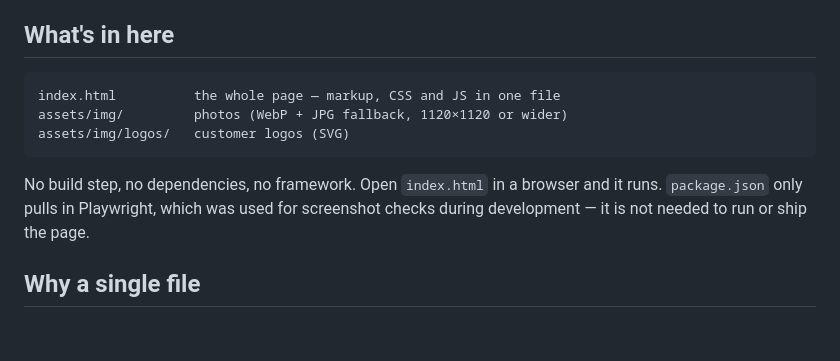
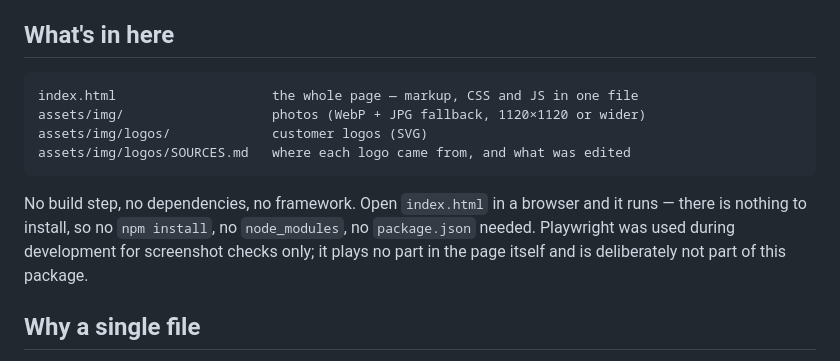
Before and after one commit to shivamkumarrrr/form-bar-, a Markdown page: README.md, the part around the change. GitHub-like rendering; blank space fills up the shorter version.

Commit message:
Document where each logo came from
Adds assets/img/logos/SOURCES.md listing the origin of all twelve logos, the two
files that needed editing, and the open question of per-company sign-off.
README now states plainly that nothing needs installing.

Co-Authored-By: Claude Opus 5 (1M context) <noreply@anthropic.com>

````diff
--- a/README.md
+++ b/README.md
@@ -9,14 +9,17 @@ the site.
 ## What's in here
 
 ```
-index.html          the whole page — markup, CSS and JS in one file
-assets/img/         photos (WebP + JPG fallback, 1120×1120 or wider)
-assets/img/logos/   customer logos (SVG)
+index.html                    the whole page — markup, CSS and JS in one file
+assets/img/                   photos (WebP + JPG fallback, 1120×1120 or wider)
+assets/img/logos/             customer logos (SVG)
+assets/img/logos/SOURCES.md   where each logo came from, and what was edited
 ```
 
 No build step, no dependencies, no framework. Open `index.html` in a browser and
-it runs. `package.json` only pulls in Playwright, which was used for screenshot
-checks during development — it is not needed to run or ship the page.
+it runs — there is nothing to install, so no `npm install`, no `node_modules`, no
+`package.json` needed. Playwright was used during development for screenshot
+checks only; it plays no part in the page itself and is deliberately not part of
+this package.
 
 ## Why a single file
 
````
Also changed, not shown: 1 other file.
